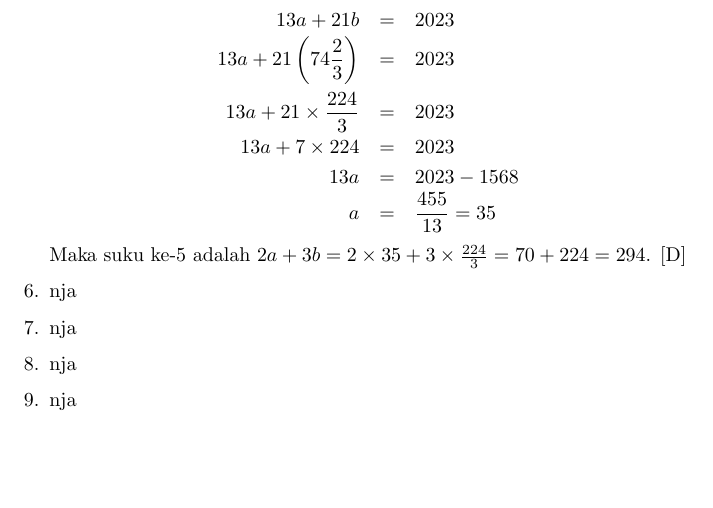
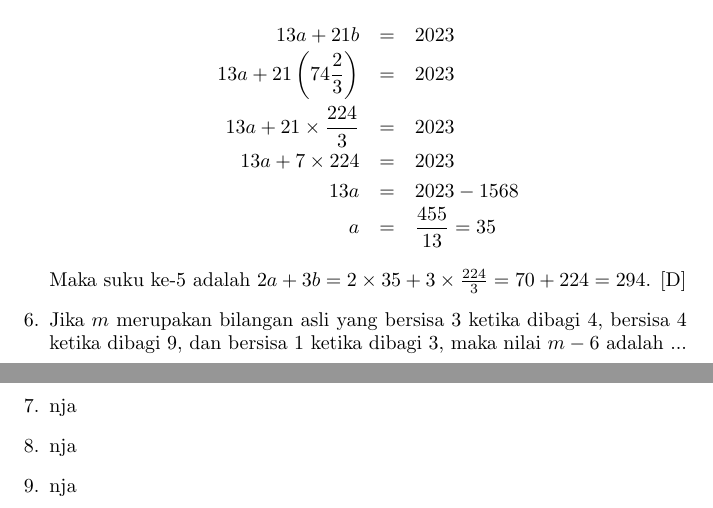
Before and after one commit to imdwipayana/Battlefield, a LaTeX problem sheet (Latex/Example_SAT.tex): part of page 3 of 3 before the commit and two parts of pages 3 and 4 of 4 after it, the two joined at a grey line, cut so that both start at the same text, the shorter picture padded with empty space. Compiled offline with pdfLaTeX.

Commit message:
Update Example_SAT.tex

```diff
--- a/Latex/Example_SAT.tex
+++ b/Latex/Example_SAT.tex
@@ -125,7 +125,7 @@
   \end{eqnarray*}
   Maka suku ke-5 adalah $2a+3b=2\times 35 + 3\times \frac{224}{3}=70+224=294$. [D]
 
-  \item nja
+  \item Jika $m$ merupakan bilangan asli yang bersisa 3 ketika dibagi 4, bersisa 4 ketika dibagi 9, dan bersisa 1 ketika dibagi 3, maka nilai $m-6$ adalah ...
   \item nja
   \item nja
   \item nja
```
